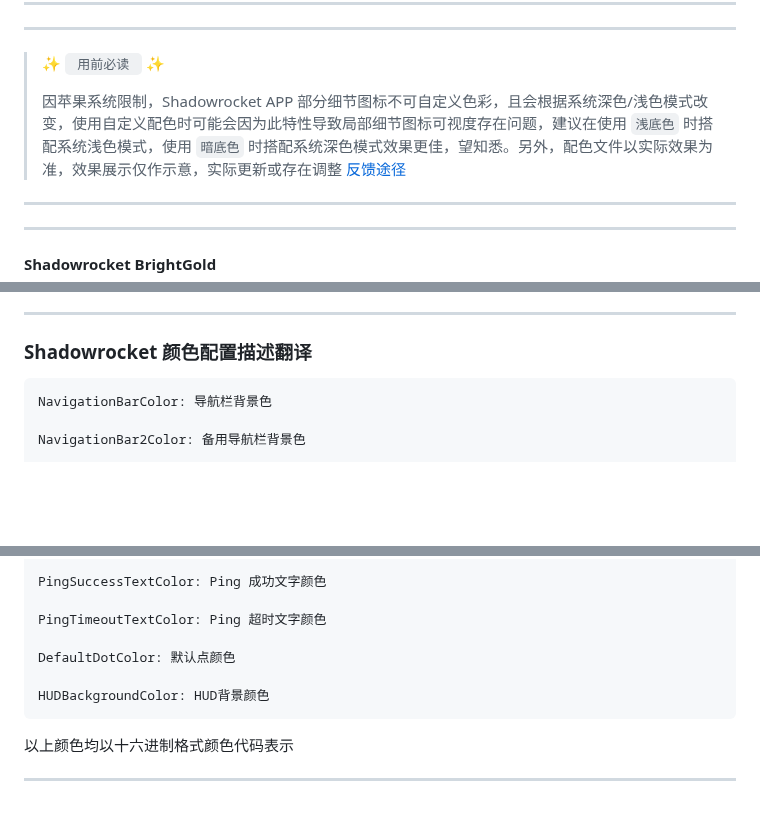
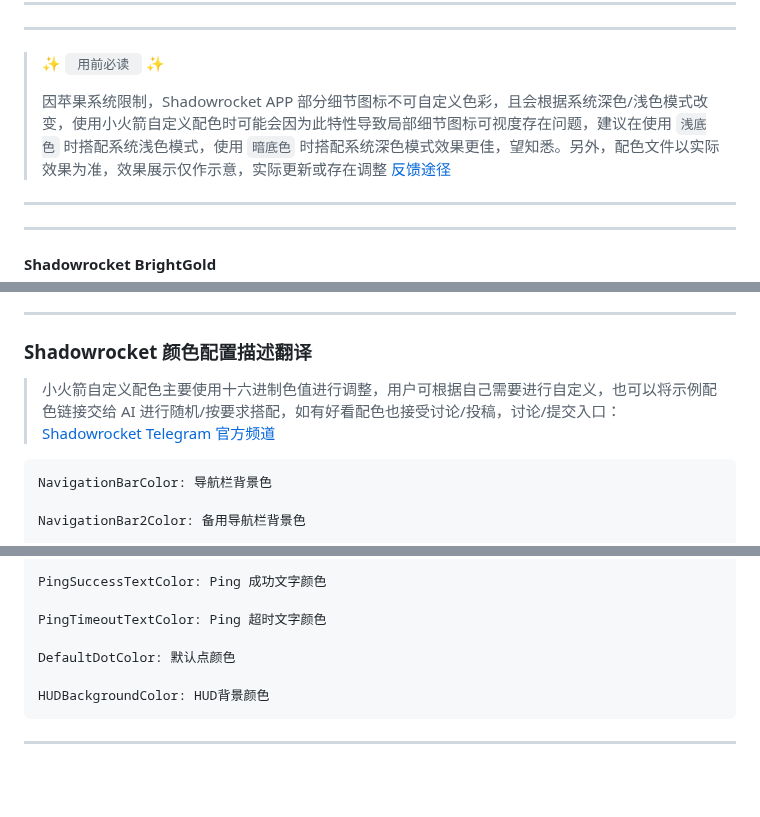
Before and after one commit to LOWERTOP/Shadowrocket-First, a Markdown page: README.md, 3 parts joined by grey strips. GitHub-like rendering; blank space fills up the shorter version.

````diff
--- a/README.md
+++ b/README.md
@@ -60,7 +60,7 @@
 
 > ✨ `  用前必读  ` ✨
 >
-> 因苹果系统限制，Shadowrocket APP 部分细节图标不可自定义色彩，且会根据系统深色/浅色模式改变，使用自定义配色时可能会因为此特性导致局部细节图标可视度存在问题，建议在使用 `浅底色` 时搭配系统浅色模式，使用 `暗底色` 时搭配系统深色模式效果更佳，望知悉。另外，配色文件以实际效果为准，效果展示仅作示意，实际更新或存在调整  [反馈途径](https://t.me/ShadowrocketApp)
+> 因苹果系统限制，Shadowrocket APP 部分细节图标不可自定义色彩，且会根据系统深色/浅色模式改变，使用小火箭自定义配色时可能会因为此特性导致局部细节图标可视度存在问题，建议在使用 `浅底色` 时搭配系统浅色模式，使用 `暗底色` 时搭配系统深色模式效果更佳，望知悉。另外，配色文件以实际效果为准，效果展示仅作示意，实际更新或存在调整  [反馈途径](https://t.me/ShadowrocketApp)
 
 ------
 
@@ -269,6 +269,8 @@ shadowrocket://color?NavigationBarColor=%23332A57&NavigationBar2Color=%23332A57&
 
 ### Shadowrocket 颜色配置描述翻译
 
+> 小火箭自定义配色主要使用十六进制色值进行调整，用户可根据自己需要进行自定义，也可以将示例配色链接交给 AI 进行随机/按要求搭配，如有好看配色也接受讨论/投稿，讨论/提交入口： [ Shadowrocket Telegram 官方频道 ](https://t.me/ShadowrocketApp)
+
 ```
 NavigationBarColor: 导航栏背景色
 
@@ -337,6 +339,4 @@ DefaultDotColor: 默认点颜色
 HUDBackgroundColor: HUD背景颜色
 ```
 
-以上颜色均以十六进制格式颜色代码表示
-
 ------
````
